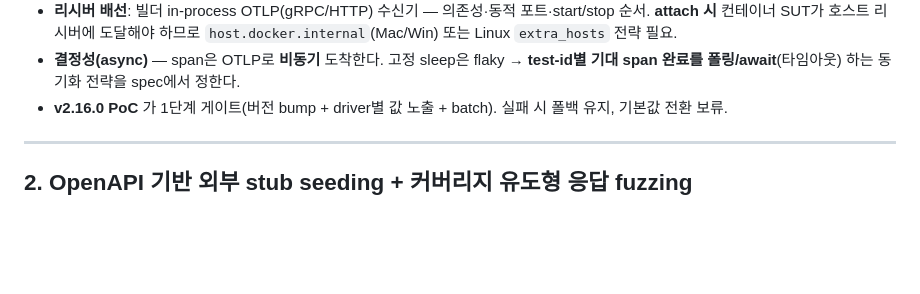
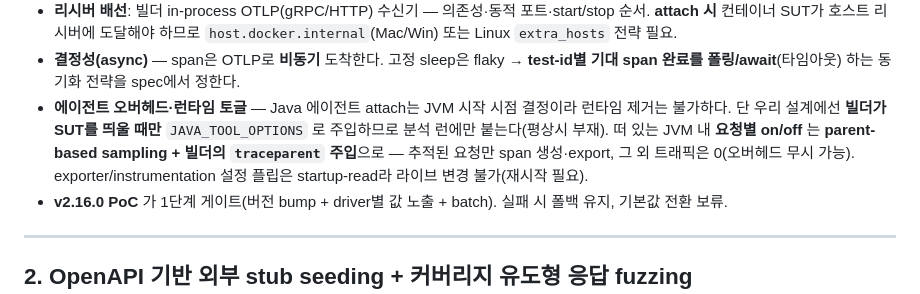
Before and after one commit to baekchangjoon/graph-rag-test-generator, a Markdown page: docs/27-roadmap-otel-capture-stub-seeding.md, the part around the change. Drawn GitHub-style; blank space fills up the shorter version.

Commit message:
docs(roadmap): note OTEL agent overhead + per-request sampling toggle
Co-Authored-By: Claude Opus 4.8 (1M context) <noreply@anthropic.com>

```diff
--- a/docs/27-roadmap-otel-capture-stub-seeding.md
+++ b/docs/27-roadmap-otel-capture-stub-seeding.md
@@ -85,6 +85,11 @@ interface SqlCaptureBackend {
   전략 필요.
 - **결정성(async)** — span은 OTLP로 **비동기** 도착한다. 고정 sleep은 flaky → **test-id별 기대 span
   완료를 폴링/await**(타임아웃) 하는 동기화 전략을 spec에서 정한다.
+- **에이전트 오버헤드·런타임 토글** — Java 에이전트 attach는 JVM 시작 시점 결정이라 런타임 제거는
+  불가하다. 단 우리 설계에선 **빌더가 SUT를 띄울 때만** `JAVA_TOOL_OPTIONS` 로 주입하므로 분석 런에만
+  붙는다(평상시 부재). 떠 있는 JVM 내 **요청별 on/off** 는 **parent-based sampling + 빌더의 `traceparent`
+  주입**으로 — 추적된 요청만 span 생성·export, 그 외 트래픽은 0(오버헤드 무시 가능). exporter/instrumentation
+  설정 플립은 startup-read라 라이브 변경 불가(재시작 필요).
 - **v2.16.0 PoC** 가 1단계 게이트(버전 bump + driver별 값 노출 + batch). 실패 시 폴백 유지, 기본값 전환 보류.
 
 ---
```
